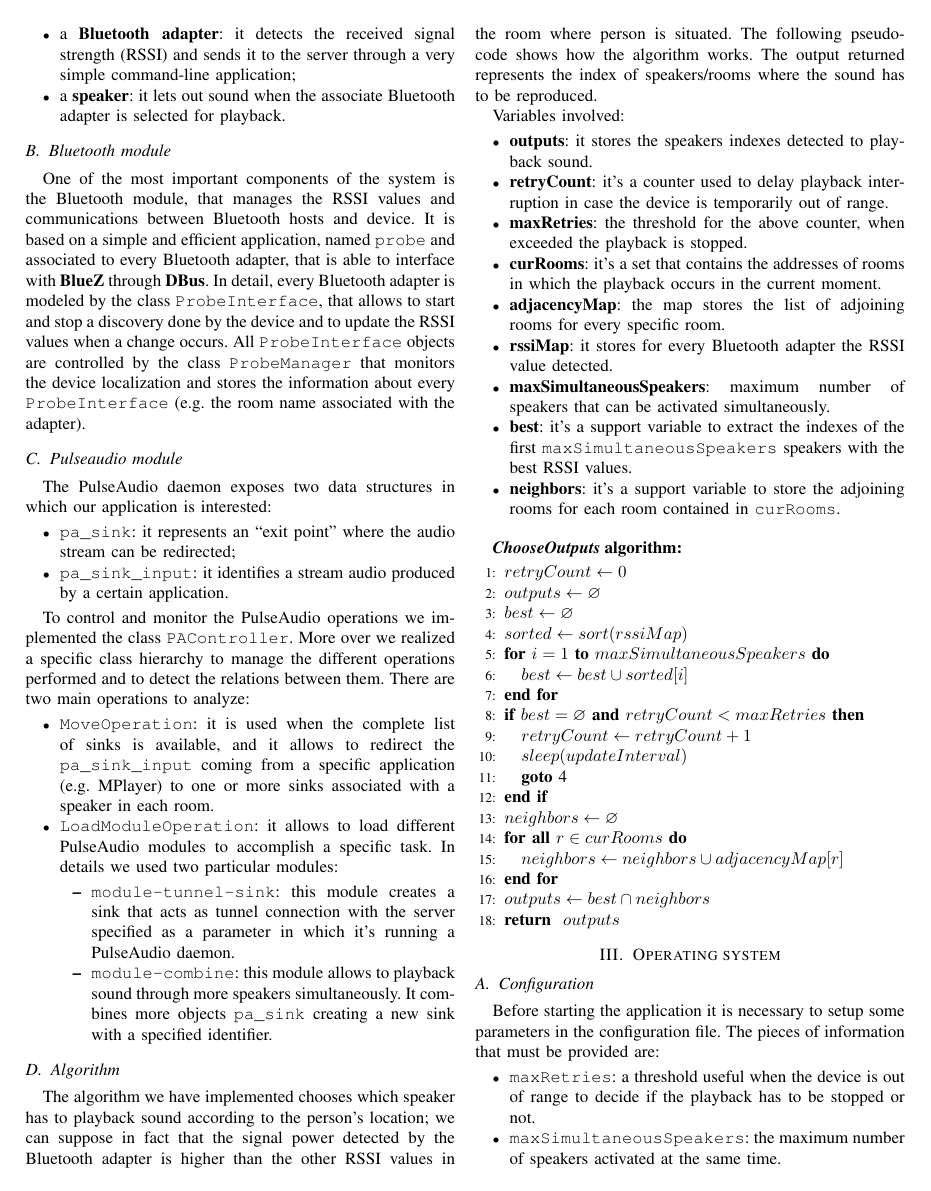
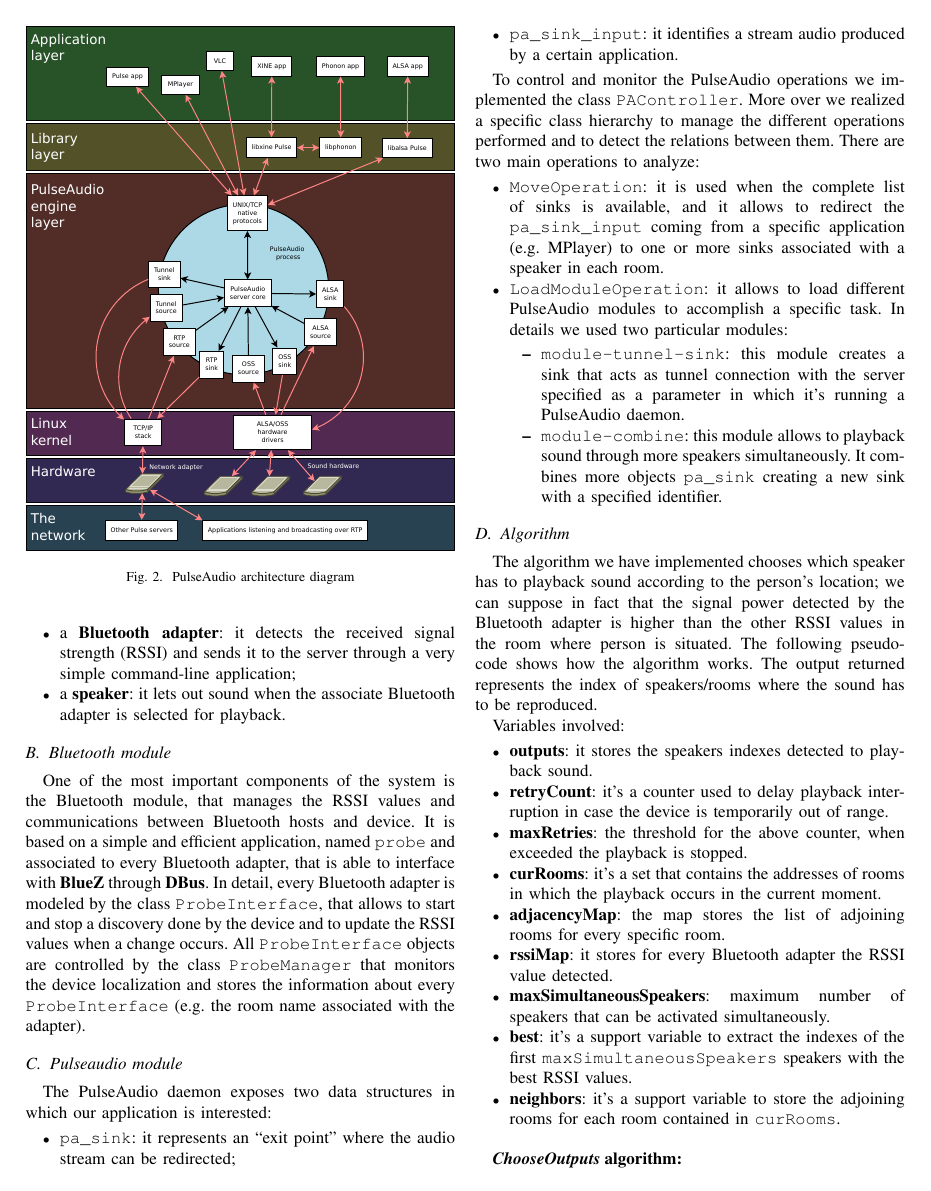
Before and after one commit to Pesa/conductor, a LaTeX paper (doc/conductor.tex): page 2 of 4. Compiled offline with pdfLaTeX.

Commit message:
Added PulseAudio architecture diagram.

```diff
--- a/doc/conductor.tex
+++ b/doc/conductor.tex
@@ -64,6 +64,12 @@ In our project we adopted a specific Bluetooth stack implementation, \textbf{Blu
 
 \subsection{PulseAudio server}
 PulseAudio is a sound server for POSIX and Win32 systems. A sound server is basically a proxy for sound applications. It allows to do advanced operations on sound data as it passes between an application and the hardware. Things like transferring the audio to a different machine, changing the sample format or channel count and mixing several sounds into one are easily achieved using a sound server. In this context the main functionalities used are the audio stream control, to transfer the sound between different speakers according to the person movement and the simoultaneously playback from two or more speakers.
+
+\begin{figure}
+\centering
+\includegraphics[width=\columnwidth]{PulseAudio}
+\caption{PulseAudio architecture diagram}
+\end{figure}
 
 \section{General architecture}
 
```
Also changed, not shown: doc/PulseAudio.pdf (added), doc/conductor.tex (4 more changed lines), 1 other file.
